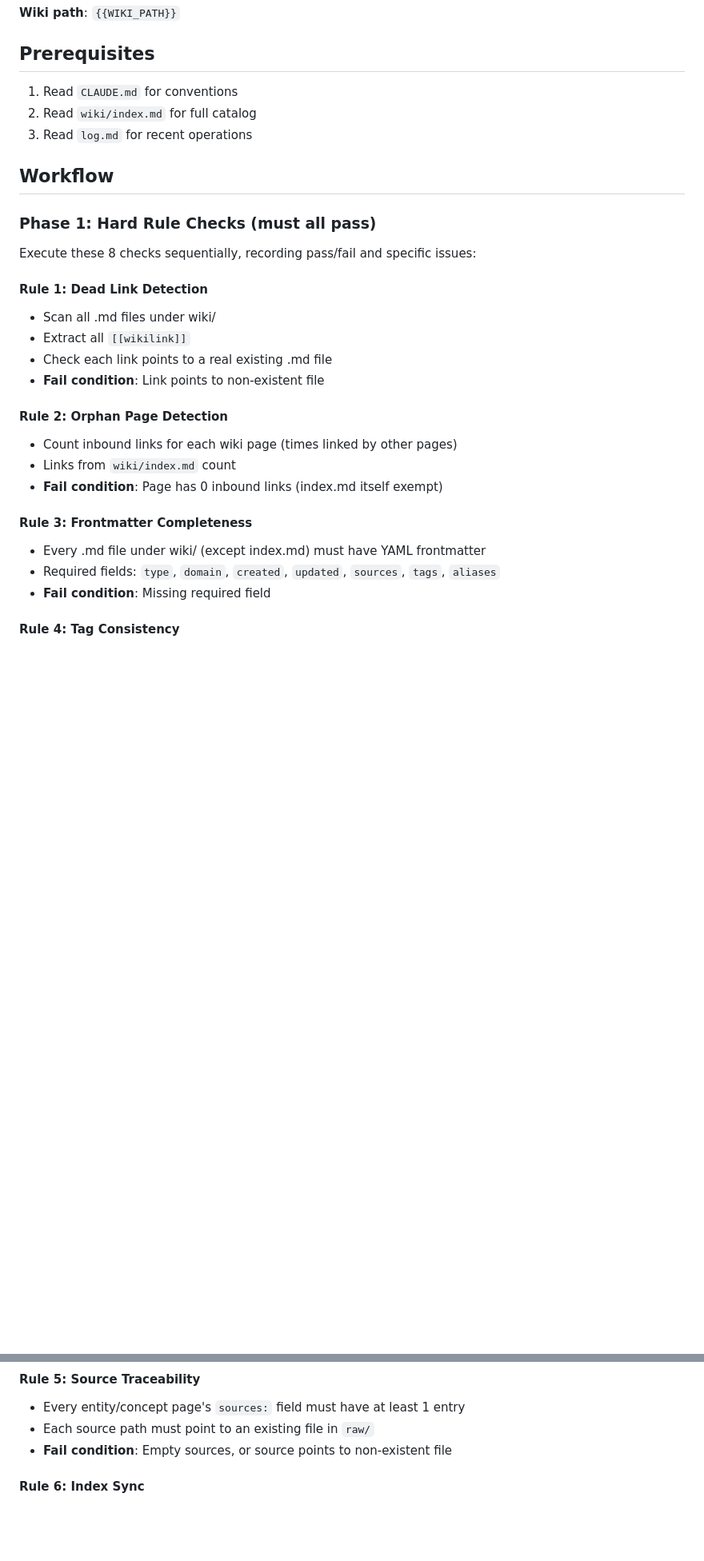
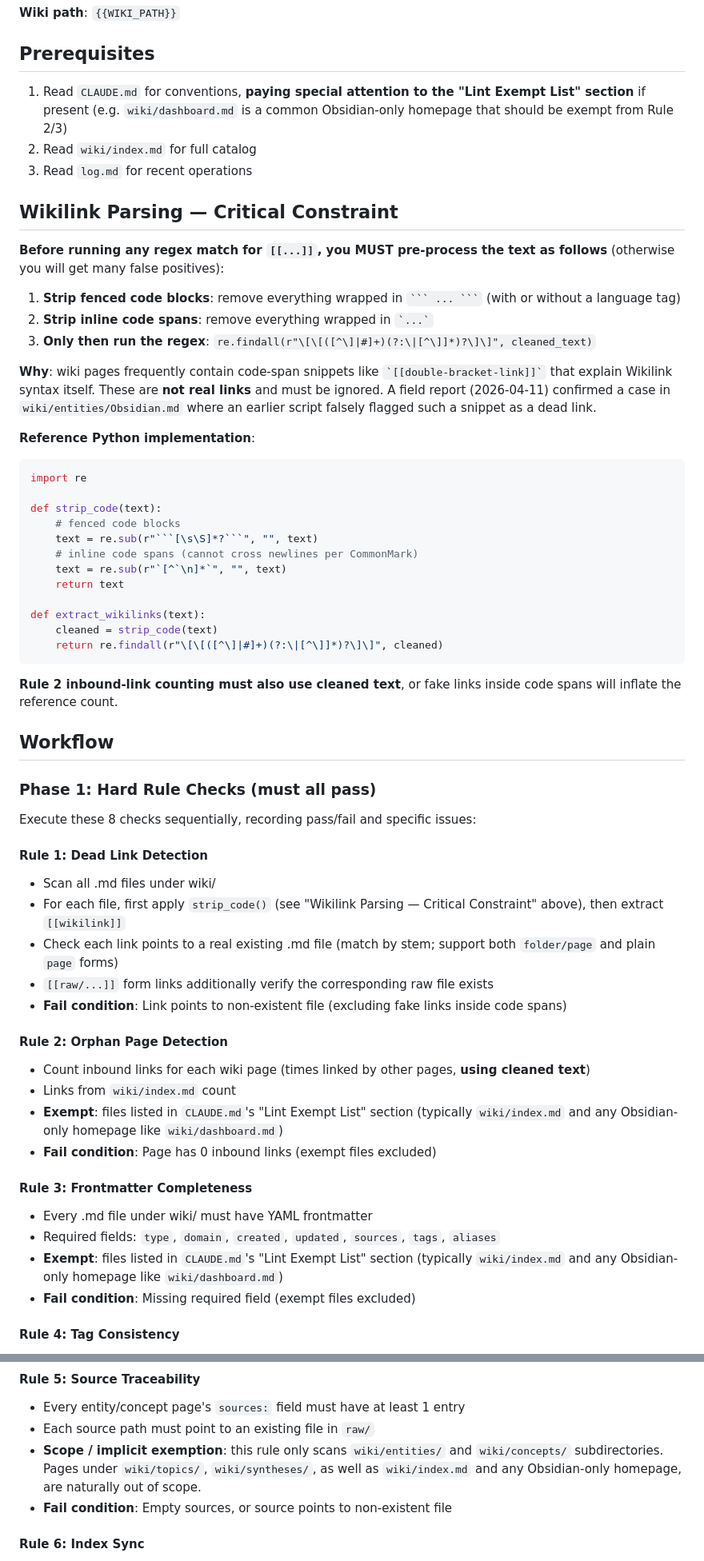
Before and after one commit to ZLHad/personal-knowledge-wiki, a Markdown page: skills/wiki-lint/SKILL.md, 2 parts joined by grey strips. Shown at 80% size. GitHub-like rendering; blank space fills up the shorter version.

Commit message:
lint: add Lint Exempt List + code-span stripping to published skill
Sync published skill + template CLAUDE.md with upstream changes made to
the live ~/.claude/skills/wiki-lint/SKILL.md and the Personal Knowledge
repo's CLAUDE.md (2026-04-11 lint pass).

skills/wiki-lint/SKILL.md
- Prerequisites step 1 now points to the "Lint Exempt List" section
- New "Wikilink Parsing — Critical Constraint" section with reference
  Python impl of strip_code() + extract_wikilinks(), documenting the
  Obsidian.md field case that triggered this fix
- Rule 1: mandates strip_code() + stem-based resolution + raw/... verify
- Rule 2: mandates cleaned text for inbound count + exempt list reference
- Rule 3: exempt list reference
- Rule 5: explicit scope note (entities/ + concepts/ only) so Rule 5's
  implicit exemption of index.md / dashboard.md / topics/ / syntheses/
  is visible to readers

templates/CLAUDE.md
- New "Lint Exempt List" subsection under "### 3. Lint", with
  wiki/index.md always exempt + wiki/dashboard.md as optional example
- New "Lint script hard requirements" block mandating code-span +
  fenced-block stripping before wikilink regex matching

Together these make the false-positive that slipped through on
wiki/entities/Obsidian.md:19 (`[[双括号链接]]` inside an inline code
span) impossible to repeat on any fresh install.

Co-Authored-By: Claude Opus 4.6 (1M context) <noreply@anthropic.com>

`````diff
--- a/skills/wiki-lint/SKILL.md
+++ b/skills/wiki-lint/SKILL.md
@@ -15,9 +15,37 @@ Run a comprehensive health check on the wiki, output a structured report.
 
 ## Prerequisites
 
-1. Read `CLAUDE.md` for conventions
+1. Read `CLAUDE.md` for conventions, **paying special attention to the "Lint Exempt List" section** if present (e.g. `wiki/dashboard.md` is a common Obsidian-only homepage that should be exempt from Rule 2/3)
 2. Read `wiki/index.md` for full catalog
 3. Read `log.md` for recent operations
+
+## Wikilink Parsing — Critical Constraint
+
+**Before running any regex match for `[[...]]`, you MUST pre-process the text as follows** (otherwise you will get many false positives):
+
+1. **Strip fenced code blocks**: remove everything wrapped in ```` ``` ... ``` ```` (with or without a language tag)
+2. **Strip inline code spans**: remove everything wrapped in `` `...` ``
+3. **Only then run the regex**: `re.findall(r"\[\[([^\]|#]+)(?:\|[^\]]*)?\]\]", cleaned_text)`
+
+**Why**: wiki pages frequently contain code-span snippets like `` `[[double-bracket-link]]` `` that explain Wikilink syntax itself. These are **not real links** and must be ignored. A field report (2026-04-11) confirmed a case in `wiki/entities/Obsidian.md` where an earlier script falsely flagged such a snippet as a dead link.
+
+**Reference Python implementation**:
+```python
+import re
+
+def strip_code(text):
+    # fenced code blocks
+    text = re.sub(r"```[\s\S]*?```", "", text)
+    # inline code spans (cannot cross newlines per CommonMark)
+    text = re.sub(r"`[^`\n]*`", "", text)
+    return text
+
+def extract_wikilinks(text):
+    cleaned = strip_code(text)
+    return re.findall(r"\[\[([^\]|#]+)(?:\|[^\]]*)?\]\]", cleaned)
+```
+
+**Rule 2 inbound-link counting must also use cleaned text**, or fake links inside code spans will inflate the reference count.
 
 ## Workflow
 
@@ -27,19 +55,22 @@ Execute these 8 checks sequentially, recording pass/fail and specific issues:
 
 #### Rule 1: Dead Link Detection
 - Scan all .md files under wiki/
-- Extract all `[[wikilink]]`
-- Check each link points to a real existing .md file
-- **Fail condition**: Link points to non-existent file
+- For each file, first apply `strip_code()` (see "Wikilink Parsing — Critical Constraint" above), then extract `[[wikilink]]`
+- Check each link points to a real existing .md file (match by stem; support both `folder/page` and plain `page` forms)
+- `[[raw/...]]` form links additionally verify the corresponding raw file exists
+- **Fail condition**: Link points to non-existent file (excluding fake links inside code spans)
 
 #### Rule 2: Orphan Page Detection
-- Count inbound links for each wiki page (times linked by other pages)
+- Count inbound links for each wiki page (times linked by other pages, **using cleaned text**)
 - Links from `wiki/index.md` count
-- **Fail condition**: Page has 0 inbound links (index.md itself exempt)
+- **Exempt**: files listed in `CLAUDE.md`'s "Lint Exempt List" section (typically `wiki/index.md` and any Obsidian-only homepage like `wiki/dashboard.md`)
+- **Fail condition**: Page has 0 inbound links (exempt files excluded)
 
 #### Rule 3: Frontmatter Completeness
-- Every .md file under wiki/ (except index.md) must have YAML frontmatter
+- Every .md file under wiki/ must have YAML frontmatter
 - Required fields: `type`, `domain`, `created`, `updated`, `sources`, `tags`, `aliases`
-- **Fail condition**: Missing required field
+- **Exempt**: files listed in `CLAUDE.md`'s "Lint Exempt List" section (typically `wiki/index.md` and any Obsidian-only homepage like `wiki/dashboard.md`)
+- **Fail condition**: Missing required field (exempt files excluded)
 
 #### Rule 4: Tag Consistency
 - Extract all tags from frontmatter across all pages
@@ -49,6 +80,7 @@ Execute these 8 checks sequentially, recording pass/fail and specific issues:
 #### Rule 5: Source Traceability
 - Every entity/concept page's `sources:` field must have at least 1 entry
 - Each source path must point to an existing file in `raw/`
+- **Scope / implicit exemption**: this rule only scans `wiki/entities/` and `wiki/concepts/` subdirectories. Pages under `wiki/topics/`, `wiki/syntheses/`, as well as `wiki/index.md` and any Obsidian-only homepage, are naturally out of scope.
 - **Fail condition**: Empty sources, or source points to non-existent file
 
 #### Rule 6: Index Sync
`````
Also changed, not shown: templates/CLAUDE.md (+10 -0 lines).
